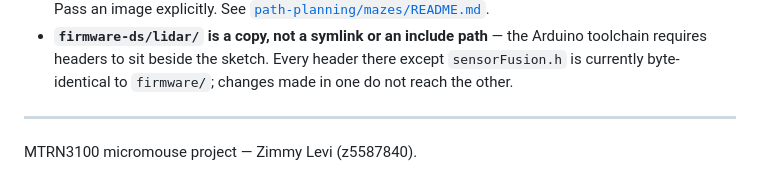
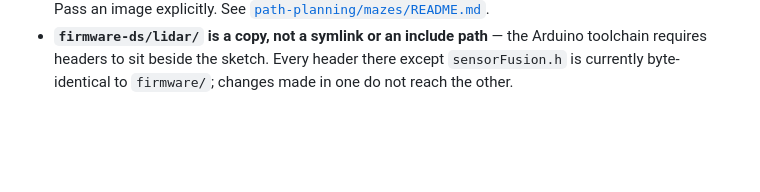
Before and after one commit to Auratelience/MTRN3100-Micromouse-2, a Markdown page: README.md, the part around the change. Rendered like a GitHub page; blank space fills up the shorter version.

Commit message:
Adjust contribution

```diff
--- a/README.md
+++ b/README.md
@@ -170,7 +170,3 @@ Real, verified, and worth knowing before trusting a run:
   Arduino toolchain requires headers to sit beside the sketch. Every header
   there except `sensorFusion.h` is currently byte-identical to `firmware/`;
   changes made in one do not reach the other.
-
----
-
-MTRN3100 micromouse project — Zimmy Levi (z5587840).
```
